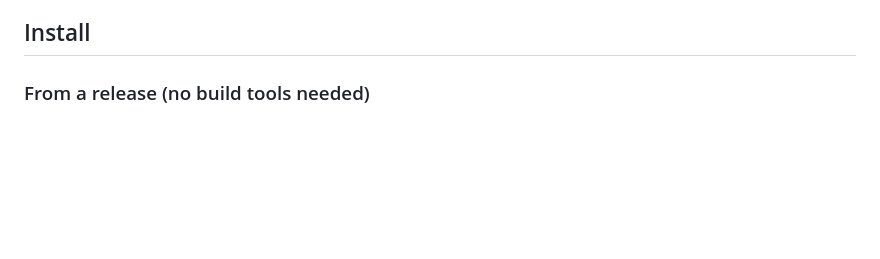
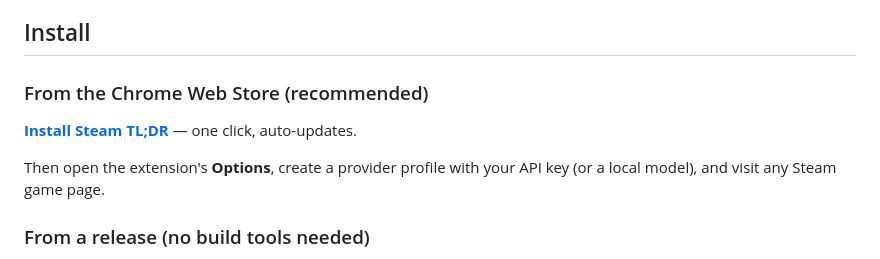
Before and after one commit to luca-vullo/steam-tldr, a Markdown page: README.md, the part around one of its changes. Drawn GitHub-style; blank space fills up the shorter version.

Commit message:
README: Chrome Web Store install link and badges
Co-Authored-By: Claude Fable 5 <noreply@anthropic.com>

```diff
--- a/README.md
+++ b/README.md
@@ -46,6 +48,12 @@ Bring your own AI: the extension works with **your own API key** on the provider
 - **Privacy by design**: your API keys live only in `chrome.storage.local` and are sent only to the endpoint of their own profile; review texts are the only data sent to the AI provider; no telemetry, no server of ours
 
 ## Install
+
+### From the Chrome Web Store (recommended)
+
+**[Install Steam TL;DR](https://chromewebstore.google.com/detail/mokdidbnndooghbajfnljladeifllmdg)** — one click, auto-updates.
+
+Then open the extension's **Options**, create a provider profile with your API key (or a local model), and visit any Steam game page.
 
 ### From a release (no build tools needed)
 
```
Also changed, not shown: other parts of README.md (+2 -0 lines).
